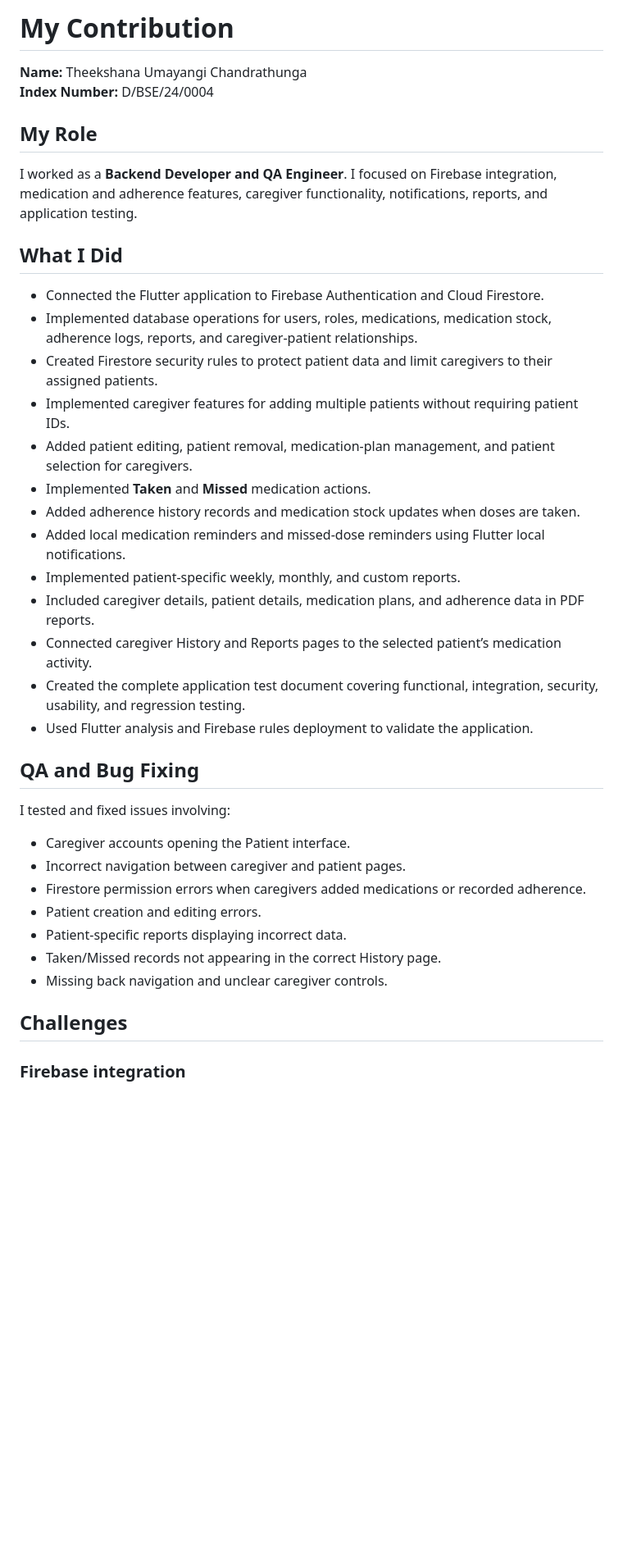
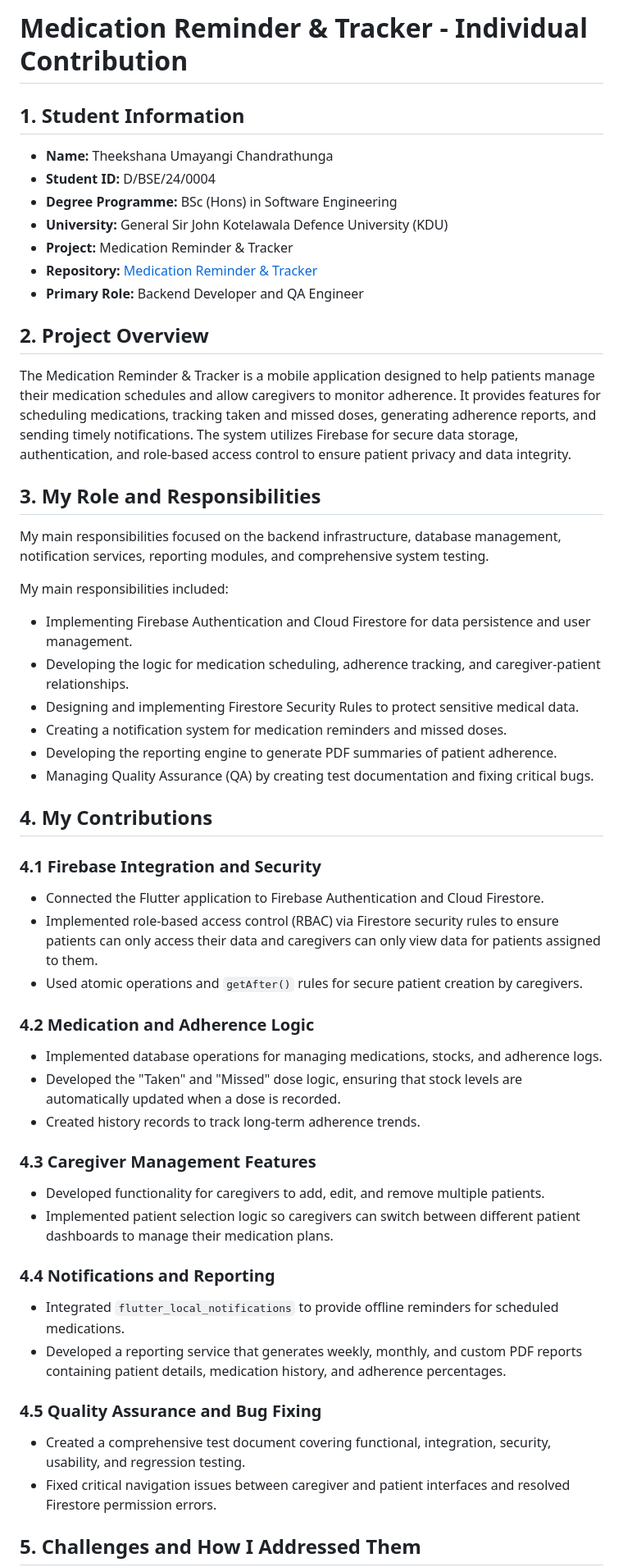
Before and after one commit to TheekshanaChandrathunga/Medication_Reminder_Tracker, a Markdown page: Contributions/portfolio-[D_BSE_24_0004].md, the part around one of its changes. Shown at 82% size. Drawn GitHub-style; blank space fills up the shorter version.

Commit message:
updated contribution

```diff
--- a/Contributions/portfolio-[D_BSE_24_0004].md
+++ b/Contributions/portfolio-[D_BSE_24_0004].md
@@ -1,41 +1,54 @@
-# My Contribution
+# Medication Reminder & Tracker - Individual Contribution
 
-**Name:** Theekshana Umayangi Chandrathunga
-**Index Number:** D/BSE/24/0004
+## 1. Student Information
 
-## My Role
+- **Name:** Theekshana Umayangi Chandrathunga
+- **Student ID:** D/BSE/24/0004
+- **Degree Programme:** BSc (Hons) in Software Engineering
+- **University:** General Sir John Kotelawala Defence University (KDU)
+- **Project:** Medication Reminder & Tracker
+- **Repository:** [Medication Reminder & Tracker](https://github.com/K-E-Attygalle/Medication_Reminder_Tracker)
+- **Primary Role:** Backend Developer and QA Engineer
 
-I worked as a **Backend Developer and QA Engineer**. I focused on Firebase integration, medication and adherence features, caregiver functionality, notifications, reports, and application testing.
+## 2. Project Overview
 
-## What I Did
+The Medication Reminder & Tracker is a mobile application designed to help patients manage their medication schedules and allow caregivers to monitor adherence. It provides features for scheduling medications, tracking taken and missed doses, generating adherence reports, and sending timely notifications. The system utilizes Firebase for secure data storage, authentication, and role-based access control to ensure patient privacy and data integrity.
 
+## 3. My Role and Responsibilities
+
+My main responsibilities focused on the backend infrastructure, database management, notification services, reporting modules, and comprehensive system testing.
+
+My main responsibilities included:
+- Implementing Firebase Authentication and Cloud Firestore for data persistence and user management.
+- Developing the logic for medication scheduling, adherence tracking, and caregiver-patient relationships.
+- Designing and implementing Firestore Security Rules to protect sensitive medical data.
+- Creating a notification system for medication reminders and missed doses.
+- Developing the reporting engine to generate PDF summaries of patient adherence.
+- Managing Quality Assurance (QA) by creating test documentation and fixing critical bugs.
+
+## 4. My Contributions
+
+### 4.1 Firebase Integration and Security
 - Connected the Flutter application to Firebase Authentication and Cloud Firestore.
-- Implemented database operations for users, roles, medications, medication stock, adherence logs, reports, and caregiver-patient relationships.
-- Created Firestore security rules to protect patient data and limit caregivers to their assigned patients.
-- Implemented caregiver features for adding multiple patients without requiring patient IDs.
-- Added patient editing, patient removal, medication-plan management, and patient selection for caregivers.
-- Implemented **Taken** and **Missed** medication actions.
-- Added adherence history records and medication stock updates when doses are taken.
-- Added local medication reminders and missed-dose reminders using Flutter local notifications.
-- Implemented patient-specific weekly, monthly, and custom reports.
-- Included caregiver details, patient details, medication plans, and adherence data in PDF reports.
-- Connected caregiver History and Reports pages to the selected patient’s medication activity.
-- Created the complete application test document covering functional, integration, security, usability, and regression testing.
-- Used Flutter analysis and Firebase rules deployment to validate the application.
+- Implemented role-based access control (RBAC) via Firestore security rules to ensure patients can only access their data and caregivers can only view data for patients assigned to them.
+- Used atomic operations and `getAfter()` rules for secure patient creation by caregivers.
 
-## QA and Bug Fixing
+### 4.2 Medication and Adherence Logic
+- Implemented database operations for managing medications, stocks, and adherence logs.
+- Developed the "Taken" and "Missed" dose logic, ensuring that stock levels are automatically updated when a dose is recorded.
+- Created history records to track long-term adherence trends.
 
-I tested and fixed issues involving:
+### 4.3 Caregiver Management Features
+- Developed functionality for caregivers to add, edit, and remove multiple patients.
+- Implemented patient selection logic so caregivers can switch between different patient dashboards to manage their medication plans.
 
-- Caregiver accounts opening the Patient interface.
-- Incorrect navigation between caregiver and patient pages.
-- Firestore permission errors when caregivers added medications or recorded adherence.
-- Patient creation and editing errors.
-- Patient-specific reports displaying incorrect data.
-- Taken/Missed records not appearing in the correct History page.
-- Missing back navigation and unclear caregiver controls.
+### 4.4 Notifications and Reporting
+- Integrated `flutter_local_notifications` to provide offline reminders for scheduled medications.
+- Developed a reporting service that generates weekly, monthly, and custom PDF reports containing patient details, medication history, and adherence percentages.
 
-## Challenges
+### 4.5 Quality Assurance and Bug Fixing
+- Created a comprehensive test document covering functional, integration, security, usability, and regression testing.
+- Fixed critical navigation issues between caregiver and patient interfaces and resolved Firestore permission errors.
 
-### Firebase integration
+## 5. Challenges and How I Addressed Them
 
```
Also changed, not shown: other parts of Contributions/portfolio-[D_BSE_24_0004].md (+49 -18 lines).
